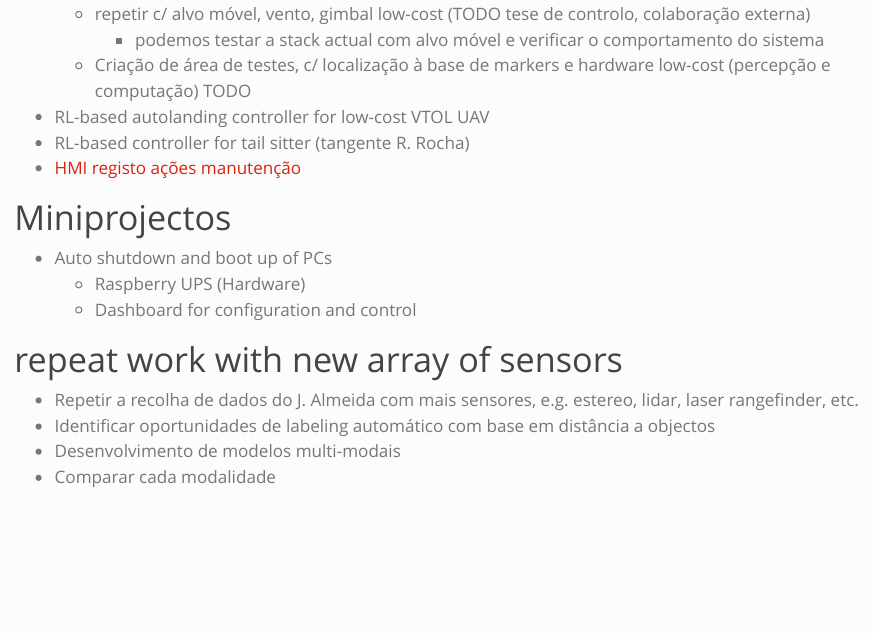
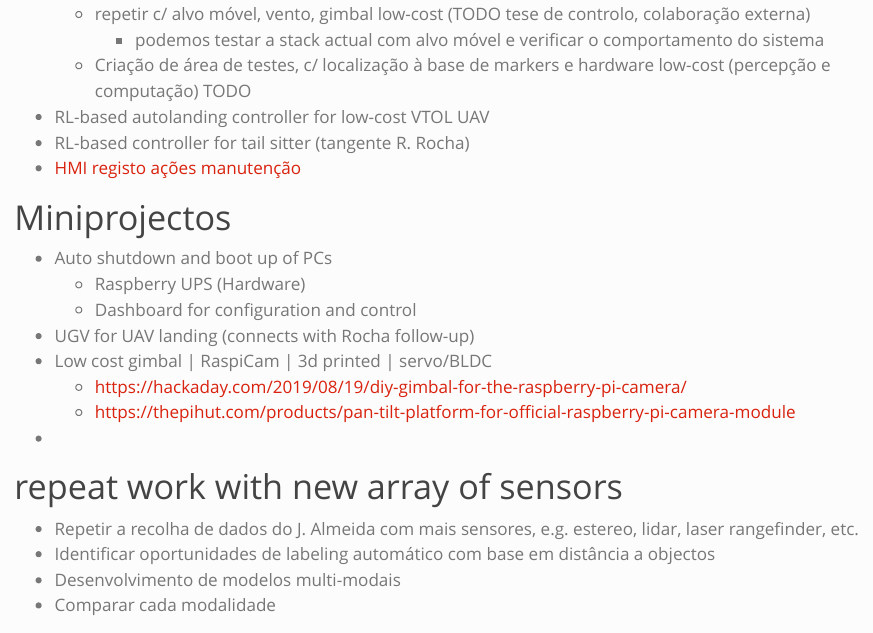
Before and after one commit to ciafa-sw/ciafa-sw.github.io, a Quarto document (ideas.qmd): the page in a window 1100 px wide, from 690 px down. Rendered offline with R 4.5, knitr and Pandoc in place of Quarto, with nearby package versions.

Commit message:
more ideas

```diff
--- a/ideas.qmd
+++ b/ideas.qmd
@@ -35,6 +35,12 @@ page-layout: full
 - Auto shutdown and boot up of PCs
   - Raspberry UPS (Hardware)
   - Dashboard for configuration and control
+- UGV for UAV landing (connects with Rocha follow-up)
+- Low cost gimbal | RaspiCam | 3d printed | servo/BLDC
+  - https://hackaday.com/2019/08/19/diy-gimbal-for-the-raspberry-pi-camera/
+  - https://thepihut.com/products/pan-tilt-platform-for-official-raspberry-pi-camera-module
+-
+
 
 
 
```
